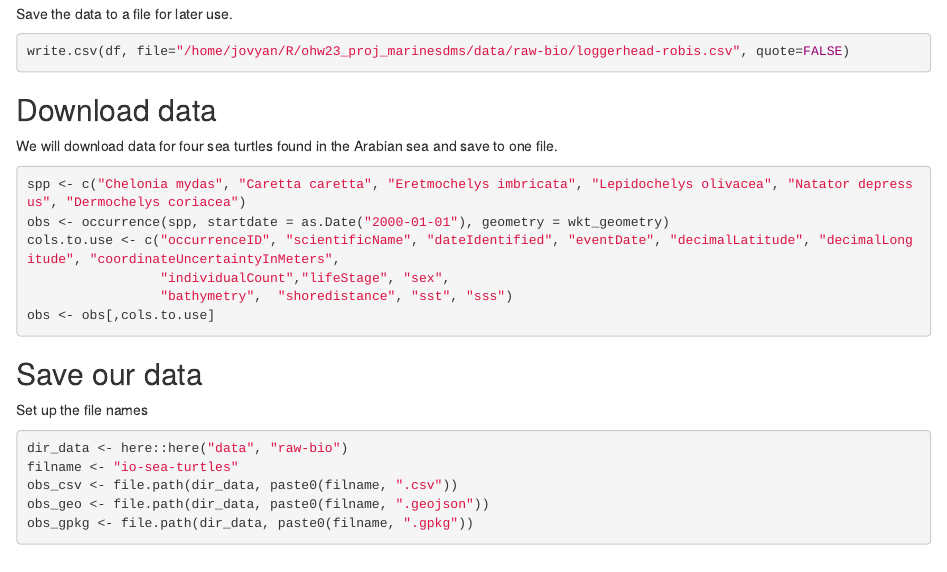
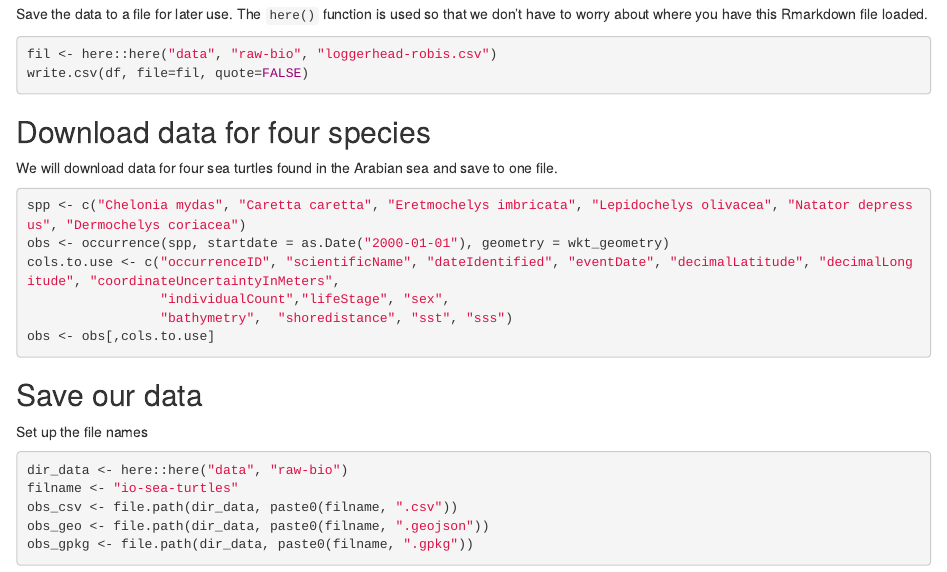
Before and after one commit to oceanhackweek/tutorials_marine_sdm, an R Markdown document (tutorial/seaturtle_robis.Rmd): the page in a window 1100 px wide, from 1790 px down. Rendered offline with R 4.5, knitr and Pandoc, with nearby package versions; some code elsewhere in the file could not run offline.

Commit message:
minor clean-up

````diff
--- a/tutorial/seaturtle_robis.Rmd
+++ b/tutorial/seaturtle_robis.Rmd
@@ -50,13 +50,14 @@ cols.to.use <- c("occurrenceID", "scientificName", "dateIdentified", "eventDate"
 df <- df[,cols.to.use]
 ```
 
-Save the data to a file for later use.
+Save the data to a file for later use. The `here()` function is used so that we don't have to worry about where you have this Rmarkdown file loaded.
 ```{r eval = FALSE}
-write.csv(df, file="/home/jovyan/R/ohw23_proj_marinesdms/data/raw-bio/loggerhead-robis.csv", quote=FALSE)
+fil <- here::here("data", "raw-bio", "loggerhead-robis.csv")
+write.csv(df, file=fil, quote=FALSE)
 ```
 
 
-## Download data
+## Download data for four species
 
 We will download data for four sea turtles found in the Arabian sea and save to one file.
 
````
